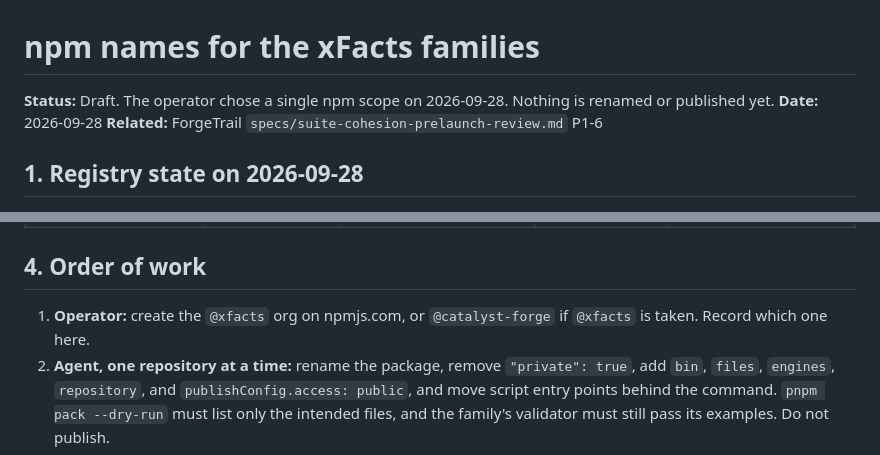
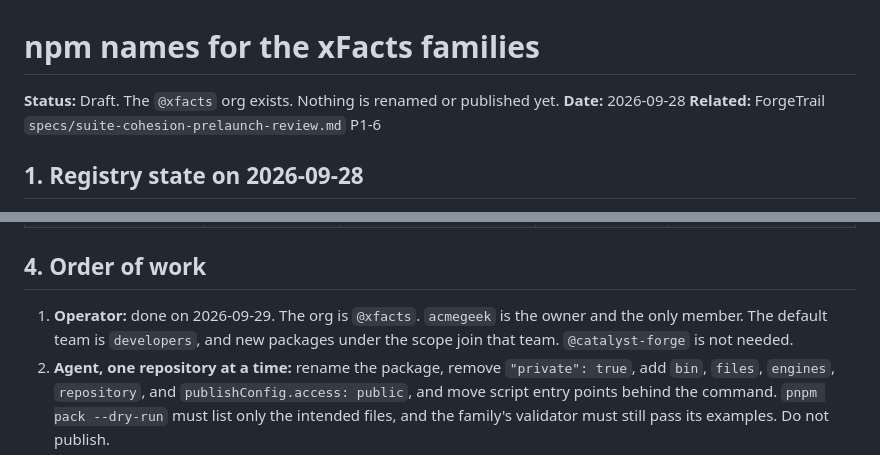
Before and after one commit to Catalyst-Forge-LLC/x-facts, a Markdown page: specs/NPM-NAMING.md, 2 parts joined by grey strips. Drawn GitHub-style.

Commit message:
Record that the @xfacts npm org exists
specs/NPM-NAMING.md: the org was created on 2026-09-29. acmegeek is
the owner and the only member. The default team is developers. The
@catalyst-forge fallback is not needed. No package is renamed or
published.

Co-authored-by: Cursor <cursoragent@cursor.com>

```diff
--- a/specs/NPM-NAMING.md
+++ b/specs/NPM-NAMING.md
@@ -1,6 +1,6 @@
 # npm names for the xFacts families
 
-**Status:** Draft. The operator chose a single npm scope on 2026-09-28. Nothing is renamed or published yet.
+**Status:** Draft. The `@xfacts` org exists. Nothing is renamed or published yet.
 **Date:** 2026-09-28
 **Related:** ForgeTrail `specs/suite-cohesion-prelaunch-review.md` P1-6
 
@@ -36,7 +36,7 @@ A family's validator is the package people install first, so it takes the family
 
 ## 4. Order of work
 
-1. **Operator:** create the `@xfacts` org on npmjs.com, or `@catalyst-forge` if `@xfacts` is taken. Record which one here.
+1. **Operator:** done on 2026-09-29. The org is `@xfacts`. `acmegeek` is the owner and the only member. The default team is `developers`, and new packages under the scope join that team. `@catalyst-forge` is not needed.
 2. **Agent, one repository at a time:** rename the package, remove `"private": true`, add `bin`, `files`, `engines`, `repository`, and `publishConfig.access: public`, and move script entry points behind the command. `pnpm pack --dry-run` must list only the intended files, and the family's validator must still pass its examples. Do not publish.
 3. **Operator:** publish each package.
 4. **Agent, after each publish:** change the site's install section from `git clone` to `npx @xfacts/<name>`. Remove the FeatureFacts line saying the CLI "is not on npm yet". Update catalyst-forge `src/lib/product-facts.js` npm fields and run `pnpm versions`. Update the ForgeTrail `content/companion-tools.json` xFacts entry if it names an install command.
```
